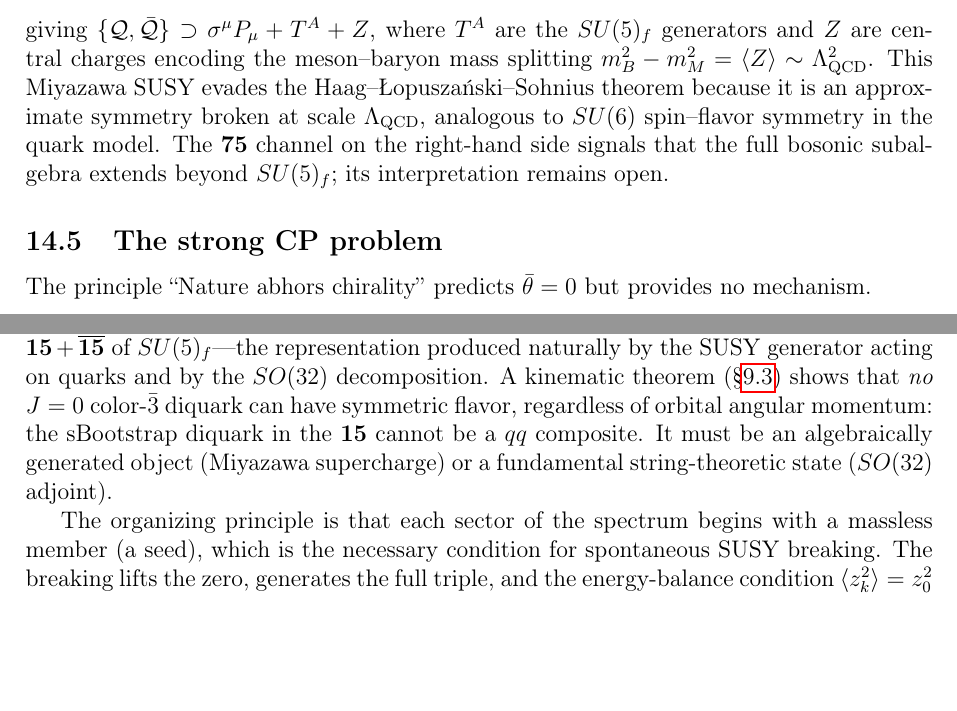
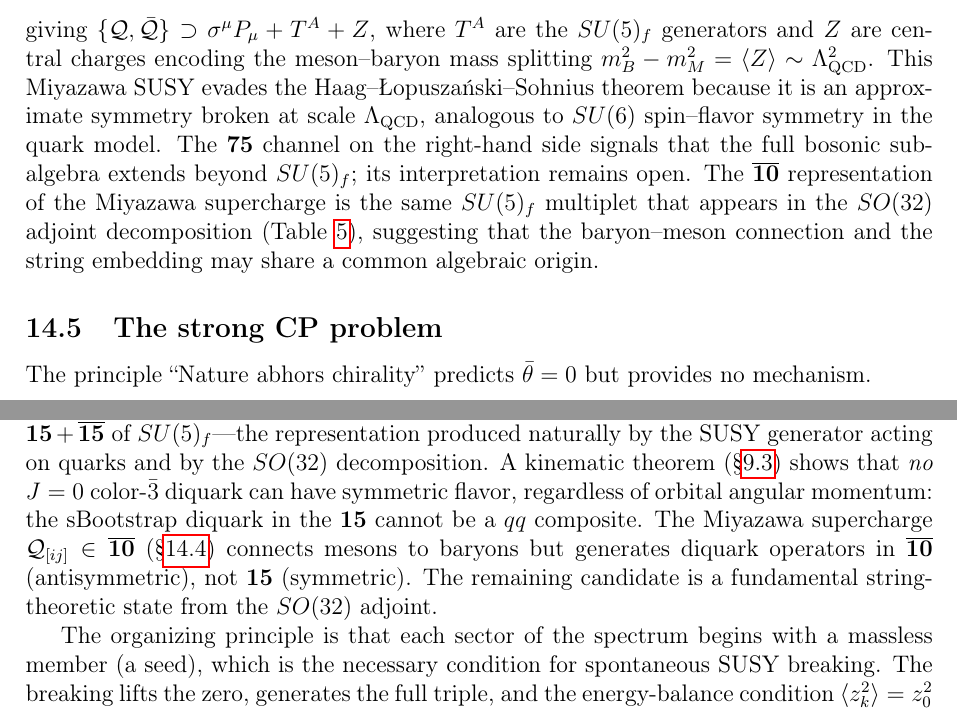
Before and after one commit to arivero/physres2, a LaTeX paper (sbootstrap_v4d.tex): two parts of pages 41 and 44 of 46, joined at a grey line, cut so that both start at the same text, the shorter picture padded with empty space. Compiled offline with pdfLaTeX.

Commit message:
Sharpen conclusions: Miyazawa produces 10bar not 15, SO(32) connection
Miyazawa diquark generators are antisymmetric (10bar), not symmetric
(15). SO(32) adjoint remains the viable candidate. Note that the
10bar of the Miyazawa supercharge matches the SO(32) baryon
representation.

Co-Authored-By: Claude Opus 4.6 <noreply@anthropic.com>

```diff
--- a/sbootstrap_v4d.tex
+++ b/sbootstrap_v4d.tex
@@ -2907,6 +2907,11 @@ analogous to $SU(6)$ spin--flavor symmetry in the quark model.
 The $\mathbf{75}$ channel on the right-hand side
 signals that the full bosonic subalgebra extends beyond
 $SU(5)_f$; its interpretation remains open.
+The $\overline{\mathbf{10}}$ representation of the Miyazawa
+supercharge is the same $SU(5)_f$ multiplet that appears in the
+$SO(32)$ adjoint decomposition (Table~\ref{tab:496}), suggesting
+that the baryon--meson connection and the string embedding may
+share a common algebraic origin.
 
 \subsection{The strong CP problem}
 The principle ``Nature abhors chirality'' predicts $\bar{\theta} = 0$
@@ -3070,9 +3075,13 @@ generator acting on quarks and by the $SO(32)$ decomposition. A
 kinematic theorem (\S\ref{subsec:pauli}) shows that \emph{no}
 $J=0$ color-$\bar{3}$ diquark can have symmetric flavor, regardless
 of orbital angular momentum: the sBootstrap diquark in the
-$\mathbf{15}$ cannot be a $qq$ composite. It must be an
-algebraically generated object (Miyazawa supercharge) or a
-fundamental string-theoretic state ($SO(32)$ adjoint).
+$\mathbf{15}$ cannot be a $qq$ composite. The Miyazawa supercharge
+$\mathcal{Q}_{[ij]} \in \overline{\mathbf{10}}$
+(\S\ref{subsec:baryon_open}) connects mesons to baryons but
+generates diquark operators in $\overline{\mathbf{10}}$
+(antisymmetric), not $\mathbf{15}$ (symmetric).  The remaining
+candidate is a fundamental string-theoretic state from the
+$SO(32)$ adjoint.
 
 The organizing principle is that each sector of the spectrum begins
 with a massless member (a seed), which is the necessary condition
```
